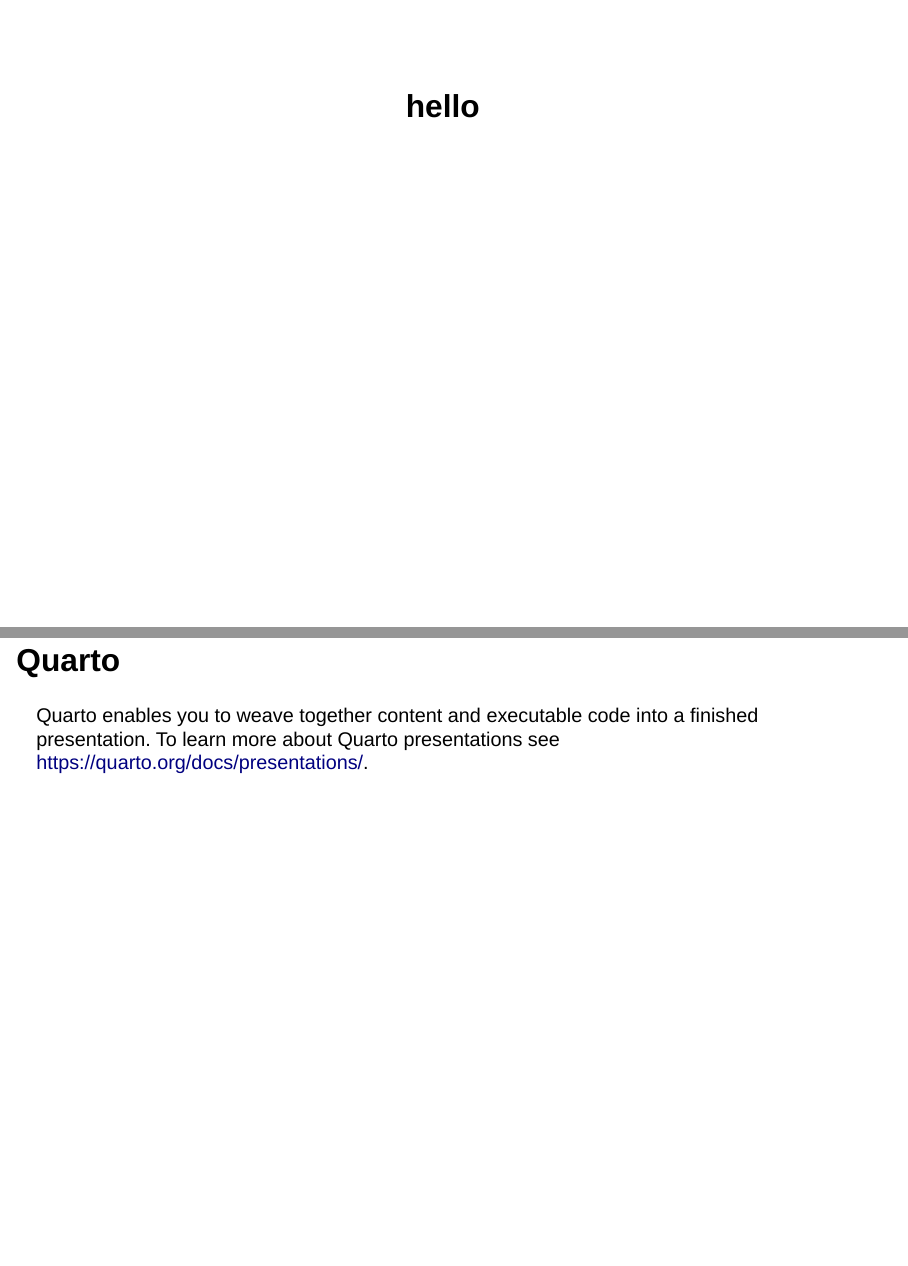
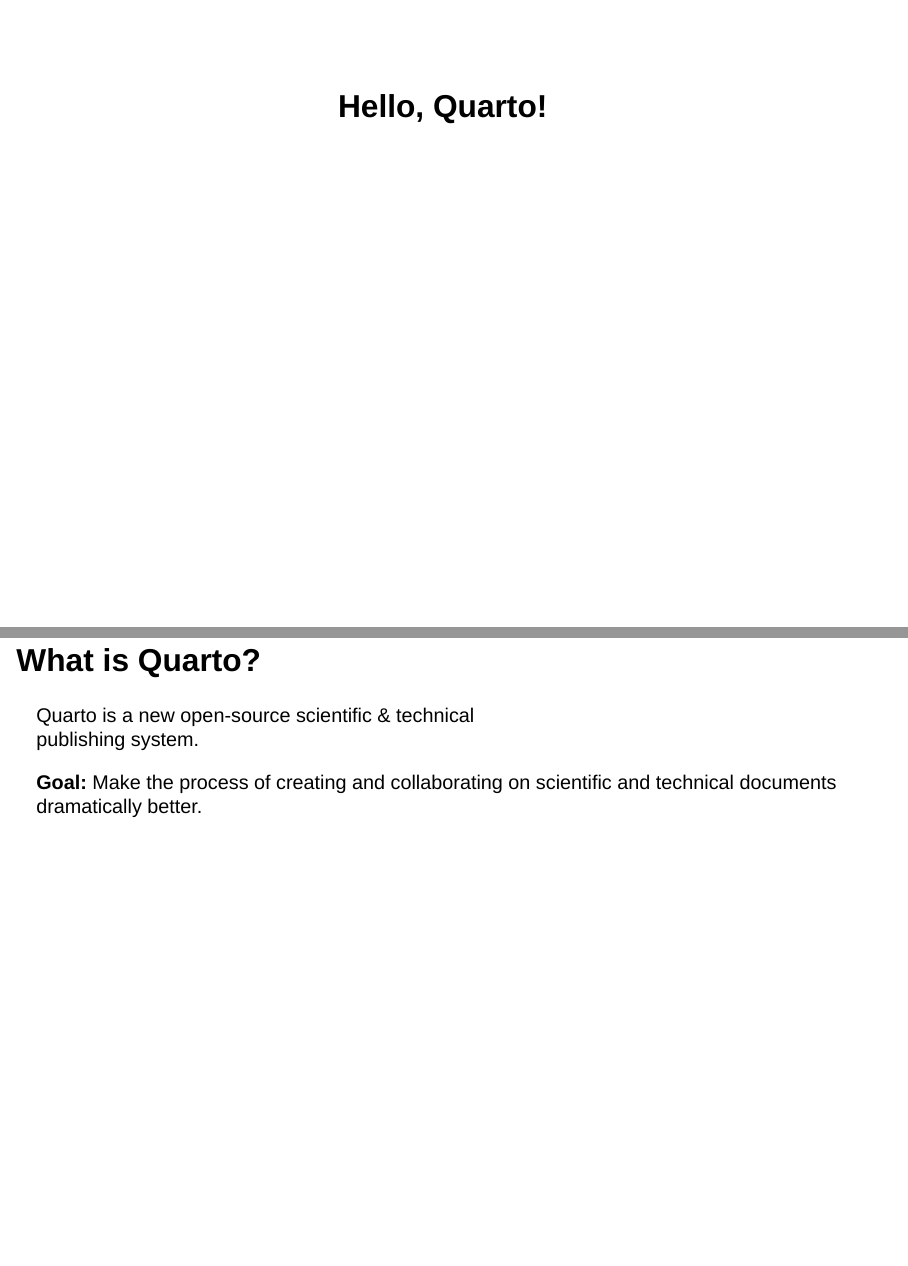
Before and after one commit to mine-cetinkaya-rundel/hello-quarto-sdssg, a Quarto document (index.qmd): pages 1 and 2 of 4 before the commit and pages 1 and 2 of 7 after it, joined at a grey line. Rendered offline with R 4.5, knitr and Pandoc in place of Quarto, with nearby package versions; drawn as Slidy slides in place of the format the file asks for.

Commit message:
Update slides

```diff
--- a/index.qmd
+++ b/index.qmd
@@ -1,7 +1,12 @@
 ---
-title: "hello"
+title: "Hello, Quarto!"
 format: revealjs
 editor: visual
 ---
 
-## Quarto
+## What is Quarto?
+
+Quarto is a new open-source scientific & technical\
+publishing system.
+
+**Goal:** Make the process of creating and collaborating on scientific and technical documents dramatically better.
```
Also changed, not shown: index.html, index.qmd (10 more changed lines).
